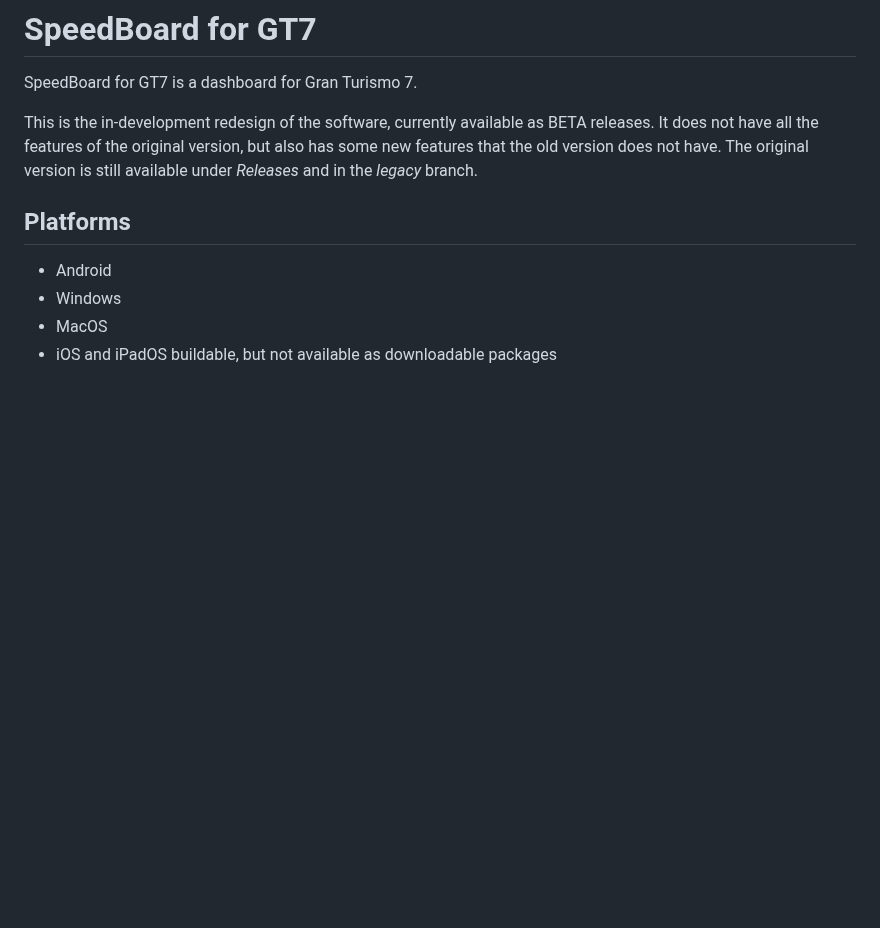
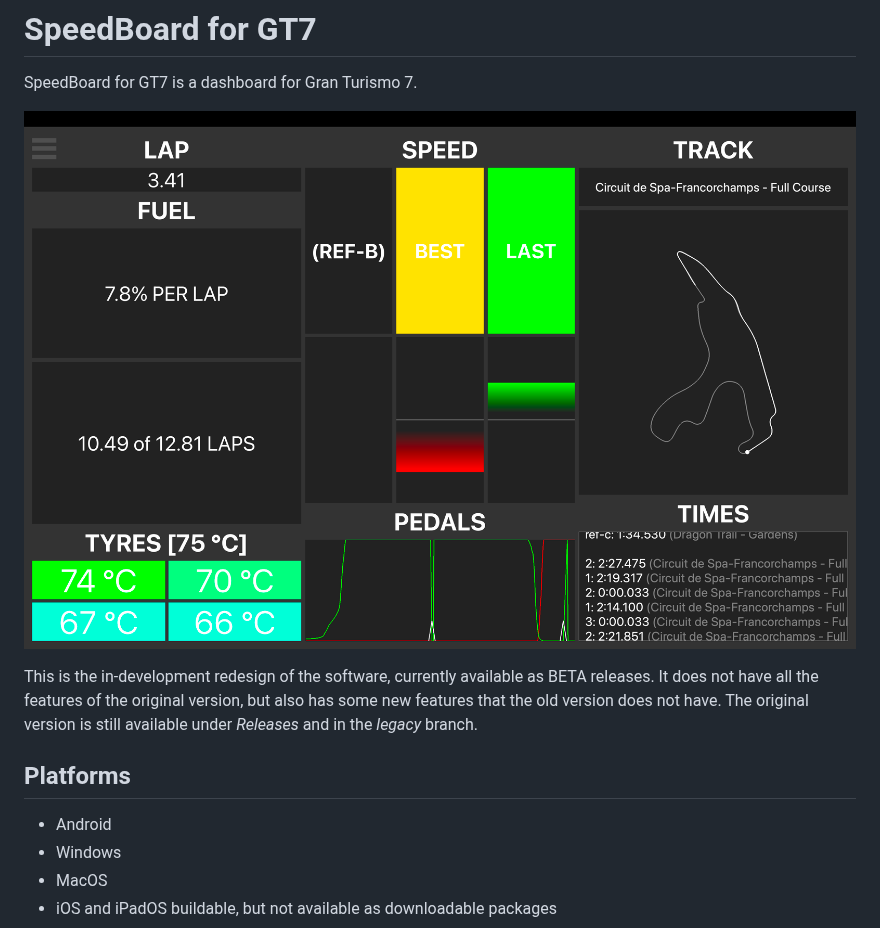
Before and after one commit to profittlich/gt7speedboard, a Markdown page: README.md, the part around the change. GitHub-like rendering; pictures changed too: doc/screenshot-pb-b-1.png (added); blank space fills up the shorter version.

```diff
--- a/README.md
+++ b/README.md
@@ -1,6 +1,8 @@
 # SpeedBoard for GT7
 
 SpeedBoard for GT7 is a dashboard for Gran Turismo 7.
+
+![SpeedBoard](doc/screenshot-pb-b-1.png)
 
 This is the in-development redesign of the software, currently available as BETA releases. It does not have all the features of the original version, but also has some new features that the old version does not have. The original version is still available under _Releases_ and in the _legacy_ branch.
 
```
